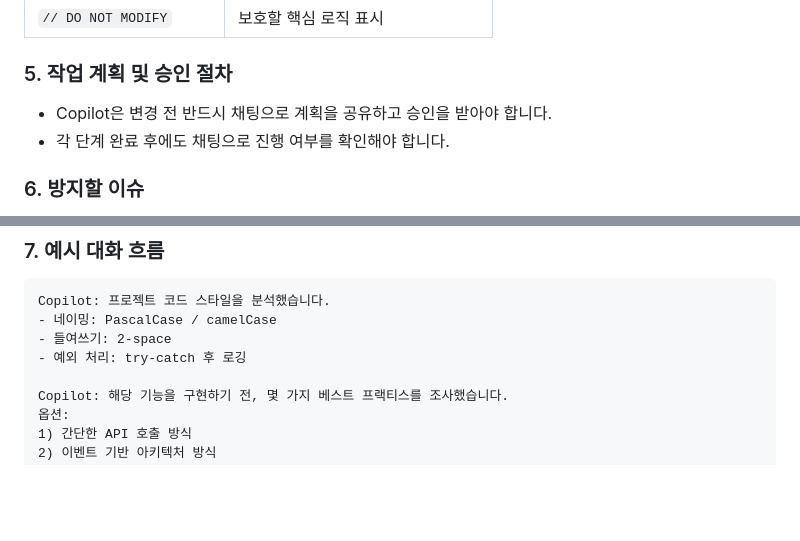
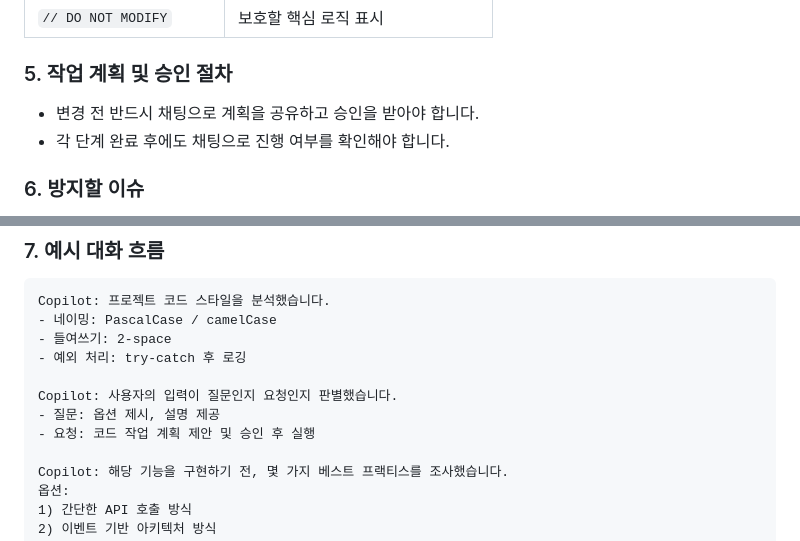
Before and after one commit to NewChoBo/custom_launcher, a Markdown page: .github/copilot-instructions.md, 2 parts joined by grey strips. Rendered like a GitHub page; blank space fills up the shorter version.

```diff
--- a/.github/copilot-instructions.md
+++ b/.github/copilot-instructions.md
@@ -102,7 +116,7 @@
 
 ### 5. 작업 계획 및 승인 절차
 
-- Copilot은 변경 전 반드시 채팅으로 계획을 공유하고 승인을 받아야 합니다.
+- 변경 전 반드시 채팅으로 계획을 공유하고 승인을 받아야 합니다.
 - 각 단계 완료 후에도 채팅으로 진행 여부를 확인해야 합니다.
 
 ### 6. 방지할 이슈
@@ -121,6 +135,10 @@ Copilot: 프로젝트 코드 스타일을 분석했습니다.
 - 네이밍: PascalCase / camelCase
 - 들여쓰기: 2-space
 - 예외 처리: try-catch 후 로깅
+
+Copilot: 사용자의 입력이 질문인지 요청인지 판별했습니다.
+- 질문: 옵션 제시, 설명 제공
+- 요청: 코드 작업 계획 제안 및 승인 후 실행
 
 Copilot: 해당 기능을 구현하기 전, 몇 가지 베스트 프랙티스를 조사했습니다.
 옵션:
```
Also changed, not shown: other parts of .github/copilot-instructions.md (+21 -7 lines).
